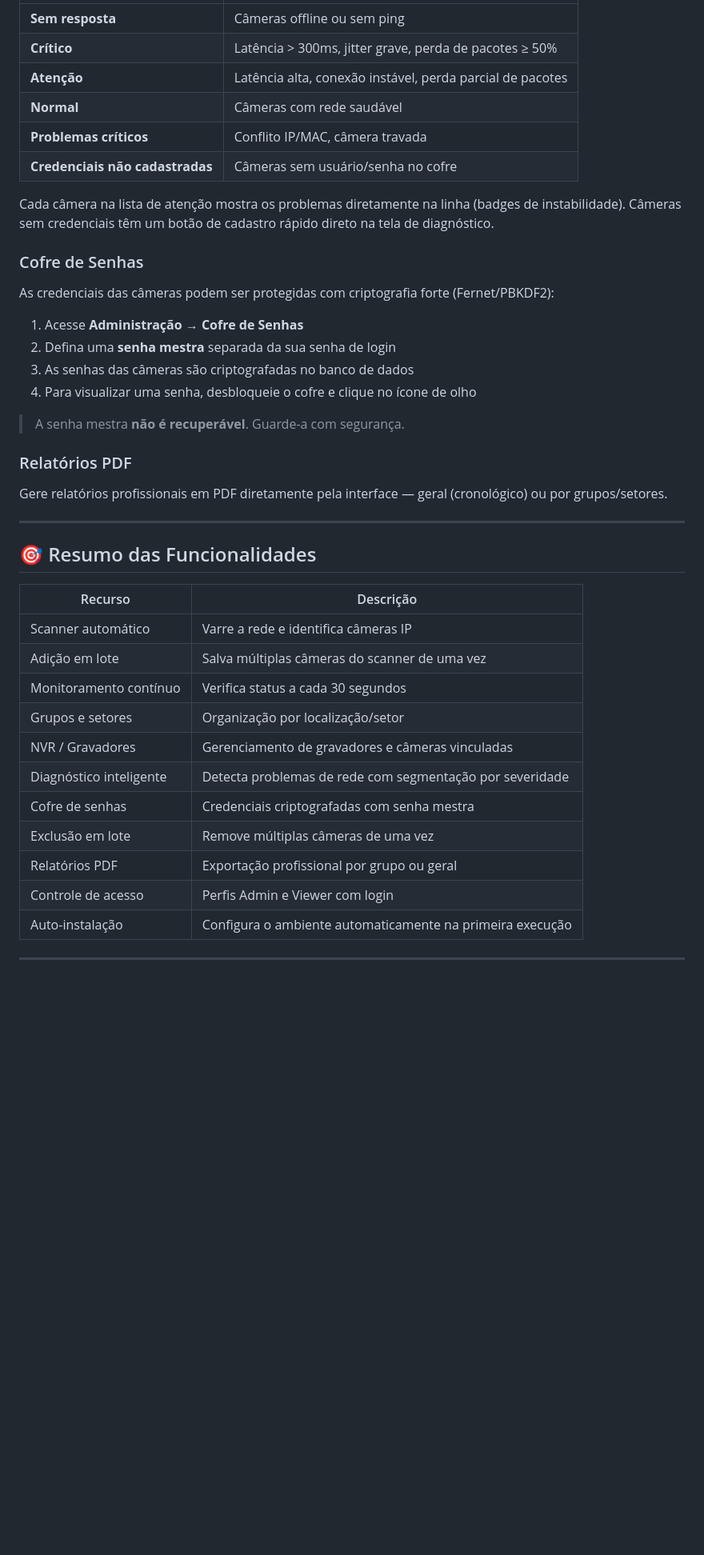
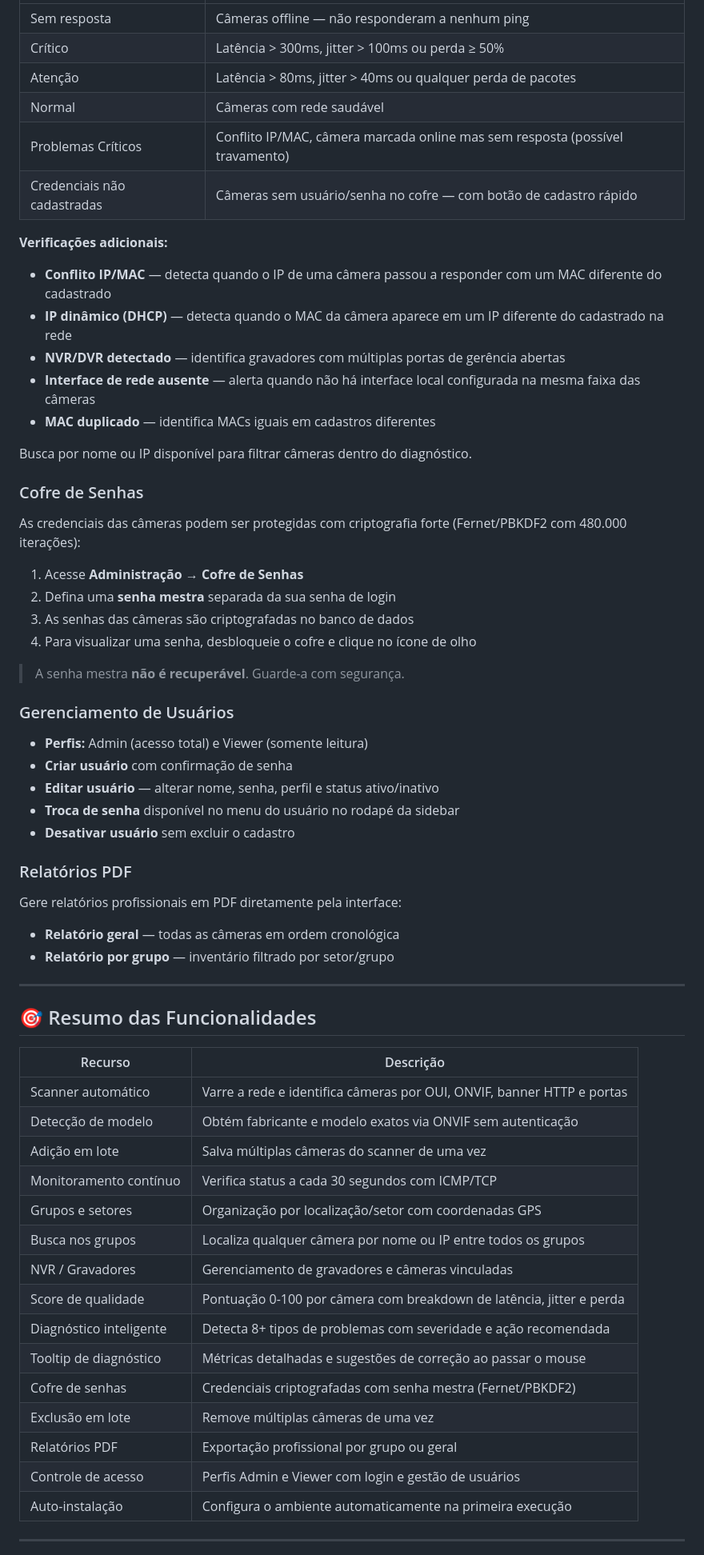
Before and after one commit to Maia1111/nexus_scan_cam, a Markdown page: README.md, the part around one of its changes. Shown at 80% size. Drawn GitHub-style; blank space fills up the shorter version.

Commit message:
docs: atualiza README com todas as funcionalidades
Co-Authored-By: Claude Sonnet 4.6 <noreply@anthropic.com>

```diff
--- a/README.md
+++ b/README.md
@@ -86,15 +126,24 @@ Análise completa em tempo real. Aponta:
 |---|---|
-| **Sem resposta** | Câmeras offline ou sem ping |
-| **Crítico** | Latência > 300ms, jitter grave, perda de pacotes ≥ 50% |
-| **Atenção** | Latência alta, conexão instável, perda parcial de pacotes |
-| **Normal** | Câmeras com rede saudável |
-| **Problemas críticos** | Conflito IP/MAC, câmera travada |
-| **Credenciais não cadastradas** | Câmeras sem usuário/senha no cofre |
+| Sem resposta | Câmeras offline — não responderam a nenhum ping |
+| Crítico | Latência > 300ms, jitter > 100ms ou perda ≥ 50% |
+| Atenção | Latência > 80ms, jitter > 40ms ou qualquer perda de pacotes |
+| Normal | Câmeras com rede saudável |
+| Problemas Críticos | Conflito IP/MAC, câmera marcada online mas sem resposta (possível travamento) |
+| Credenciais não cadastradas | Câmeras sem usuário/senha no cofre — com botão de cadastro rápido |
 
-Cada câmera na lista de atenção mostra os problemas diretamente na linha (badges de instabilidade). Câmeras sem credenciais têm um botão de cadastro rápido direto na tela de diagnóstico.
+**Verificações adicionais:**
+
+- **Conflito IP/MAC** — detecta quando o IP de uma câmera passou a responder com um MAC diferente do cadastrado
+- **IP dinâmico (DHCP)** — detecta quando o MAC da câmera aparece em um IP diferente do cadastrado na rede
+- **NVR/DVR detectado** — identifica gravadores com múltiplas portas de gerência abertas
+- **Interface de rede ausente** — alerta quando não há interface local configurada na mesma faixa das câmeras
+- **MAC duplicado** — identifica MACs iguais em cadastros diferentes
+
+Busca por nome ou IP disponível para filtrar câmeras dentro do diagnóstico.
 
 ### Cofre de Senhas
-As credenciais das câmeras podem ser protegidas com criptografia forte (Fernet/PBKDF2):
+
+As credenciais das câmeras podem ser protegidas com criptografia forte (Fernet/PBKDF2 com 480.000 iterações):
 
 1. Acesse **Administração → Cofre de Senhas**
 2. Defina uma **senha mestra** separada da sua senha de login
@@ -103,8 +152,19 @@ As credenciais das câmeras podem ser protegidas com criptografia forte (Fernet/
 
 > A senha mestra **não é recuperável**. Guarde-a com segurança.
 
+### Gerenciamento de Usuários
+
+- **Perfis:** Admin (acesso total) e Viewer (somente leitura)
+- **Criar usuário** com confirmação de senha
+- **Editar usuário** — alterar nome, senha, perfil e status ativo/inativo
+- **Troca de senha** disponível no menu do usuário no rodapé da sidebar
+- **Desativar usuário** sem excluir o cadastro
+
 ### Relatórios PDF
-Gere relatórios profissionais em PDF diretamente pela interface — geral (cronológico) ou por grupos/setores.
+
+Gere relatórios profissionais em PDF diretamente pela interface:
+- **Relatório geral** — todas as câmeras em ordem cronológica
+- **Relatório por grupo** — inventário filtrado por setor/grupo
 
 ---
 
@@ -112,16 +172,20 @@ Gere relatórios profissionais em PDF diretamente pela interface — geral (cron
 
 | Recurso | Descrição |
 |---|---|
-| Scanner automático | Varre a rede e identifica câmeras IP |
+| Scanner automático | Varre a rede e identifica câmeras por OUI, ONVIF, banner HTTP e portas |
+| Detecção de modelo | Obtém fabricante e modelo exatos via ONVIF sem autenticação |
 | Adição em lote | Salva múltiplas câmeras do scanner de uma vez |
-| Monitoramento contínuo | Verifica status a cada 30 segundos |
-| Grupos e setores | Organização por localização/setor |
+| Monitoramento contínuo | Verifica status a cada 30 segundos com ICMP/TCP |
+| Grupos e setores | Organização por localização/setor com coordenadas GPS |
+| Busca nos grupos | Localiza qualquer câmera por nome ou IP entre todos os grupos |
 | NVR / Gravadores | Gerenciamento de gravadores e câmeras vinculadas |
-| Diagnóstico inteligente | Detecta problemas de rede com segmentação por severidade |
-| Cofre de senhas | Credenciais criptografadas com senha mestra |
+| Score de qualidade | Pontuação 0-100 por câmera com breakdown de latência, jitter e perda |
+| Diagnóstico inteligente | Detecta 8+ tipos de problemas com severidade e ação recomendada |
+| Tooltip de diagnóstico | Métricas detalhadas e sugestões de correção ao passar o mouse |
+| Cofre de senhas | Credenciais criptografadas com senha mestra (Fernet/PBKDF2) |
 | Exclusão em lote | Remove múltiplas câmeras de uma vez |
 | Relatórios PDF | Exportação profissional por grupo ou geral |
-| Controle de acesso | Perfis Admin e Viewer com login |
+| Controle de acesso | Perfis Admin e Viewer com login e gestão de usuários |
 | Auto-instalação | Configura o ambiente automaticamente na primeira execução |
 
 ---
```
Also changed, not shown: other parts of README.md (+43 -3 lines).
